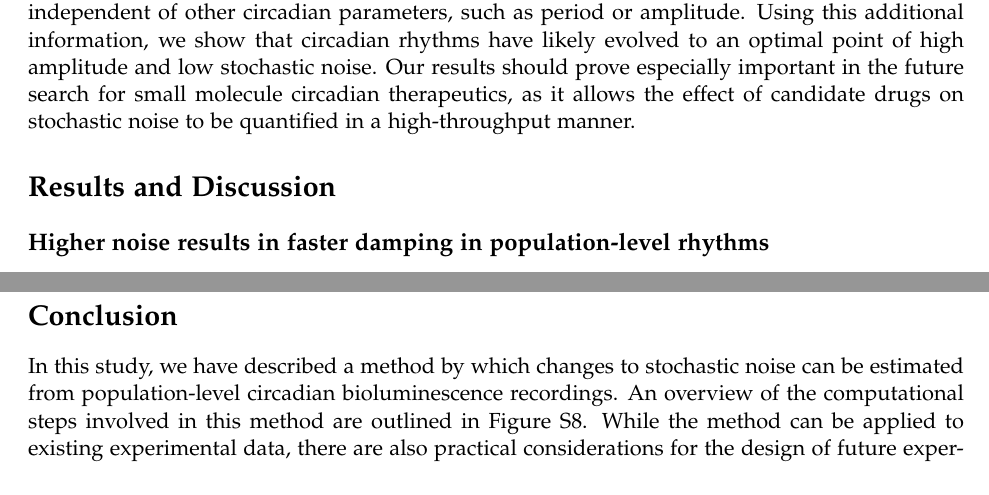
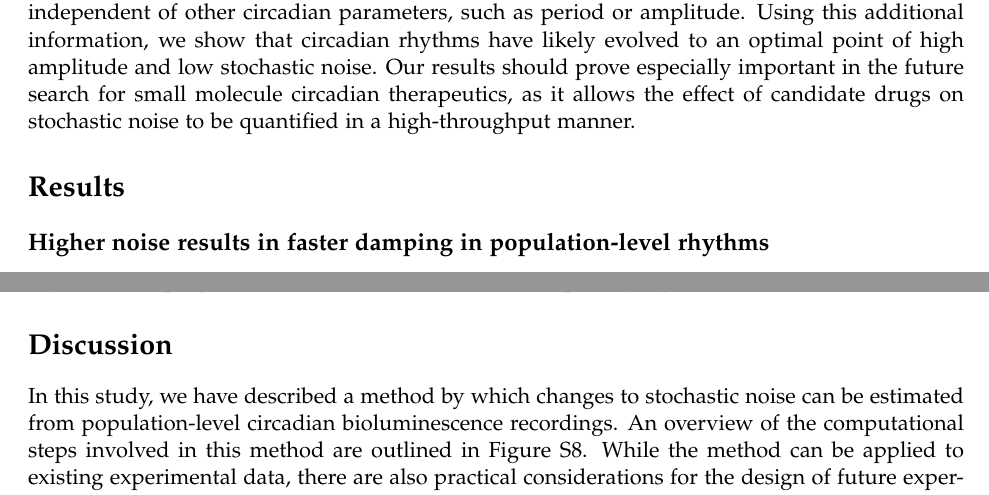
Before and after one commit to pstjohn/decay-manuscript, a LaTeX paper (main_text.tex): two parts of pages 4 and 12 of 20 before the commit and two parts of pages 4 and 9 of 20 after it, joined at a grey line, cut so that both start at the same text. Compiled offline with pdfLaTeX; a missing bibliography style is replaced by a similar one.

Commit message:
Moving conclusion, renaming sections

```diff
--- a/main_text.tex
+++ b/main_text.tex
@@ -135,7 +135,7 @@ Using this additional information, we show that circadian rhythms have likely ev
 Our results should prove especially important in the future search for small molecule circadian therapeutics, as it allows the effect of candidate drugs on stochastic noise to be quantified in a high-throughput manner.
 
 
-\section*{Results and Discussion}
+\section*{Results}
 
 \subsection*{Higher noise results in faster damping in population-level rhythms}
 
@@ -320,3 +320,8 @@ Differences in damping rates are therefore best viewed as representative of chan
 Since both types of noise are important to determining the overall function of population-level rhythms, damping rates are still a valuable method of quantifying stochastic noise.
 
 
+\section*{Discussion}
+
+In this study, we have described a method by which changes to stochastic noise can be estimated from population-level circadian bioluminescence recordings.
+An overview of the computational steps involved in this method are outlined in Figure~\ref{fig:comp_overview}.
+While the method can be applied to existing experimental data, there are also practical considerations for the design of future experiments.
@@ -421,14 +439,3 @@ Code used to perform the analysis and produce the figures in this manuscript can
 
 
 
-\section*{Conclusion}
-
-% Our method assumes independent and sustained oscillators at the single-cell level.
-% While these assumptions have not always been upheld in the circadian literature \cite{Izumo2003}, more recent studies have demonstrated the validity of these assumptions in cultured fibroblast cells.
-% Earlier mathematical studies have analysed on the damping rate of oscillators without assuming independent or homogeneous populations \cite{Rougemont2007}.
-% However, such approaches introduce many additional fitted parameters, limiting their applicability to high-throughput screens.
-
-
-In this study, we have described a method by which changes to stochastic noise can be estimated from population-level circadian bioluminescence recordings.
-An overview of the computational steps involved in this method are outlined in Figure~\ref{fig:comp_overview}.
-While the method can be applied to existing experimental data, there are also practical considerations for the design of future experiments.
```
Also changed, not shown: main_text.tex (25 more changed lines).
